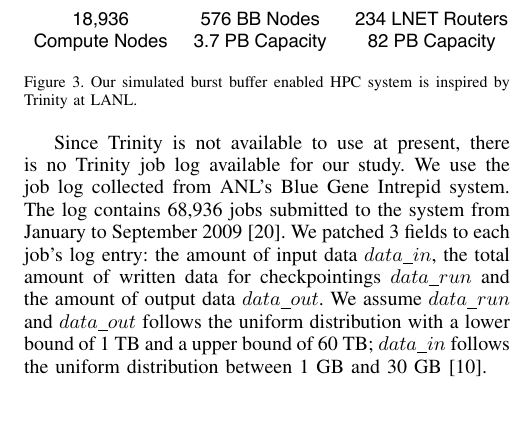
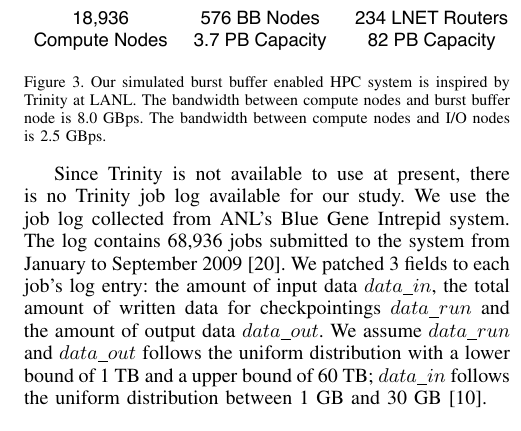
Before and after one commit to littlepretty/Cluster2016, a LaTeX paper (bbscheduler.tex, which reads simulation.tex): part of one column of page 6 of 10, cut so that both start at the same text. Compiled offline with pdfLaTeX; a missing font is replaced by an installed copy or a similar font; a LaTeX package or settings file that is missing is left out.

Commit message:
change the captioin for Fig3

```diff
--- a/simulation.tex
+++ b/simulation.tex
@@ -159,7 +159,7 @@ The bandwidth between a CPU node and an IO node is set to 2.5 GBps.
 \begin{figure}[htp]
         \centering
         \includegraphics[width=3.5in]{BBArchitecturewithBandwidth}
-        \caption{Our simulated burst buffer enabled HPC system is inspired by Trinity at LANL.}
+        \caption{Our simulated burst buffer enabled HPC system is inspired by Trinity at LANL. The bandwidth between compute nodes and burst buffer node is 8.0 GBps. The bandwidth between compute nodes and I/O nodes is 2.5 GBps.}
         \label{Fig:BBArchitecture}
 \end{figure}
 
```
